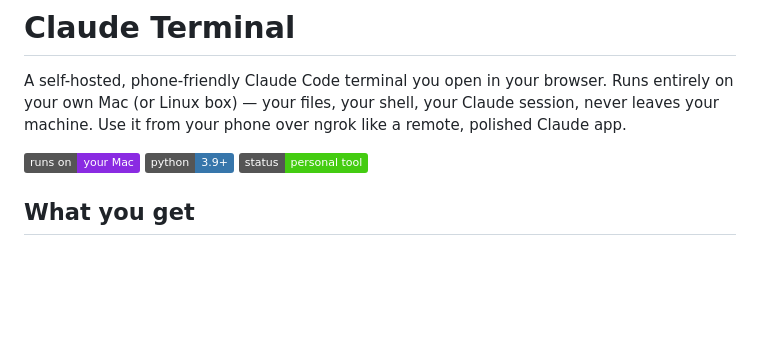
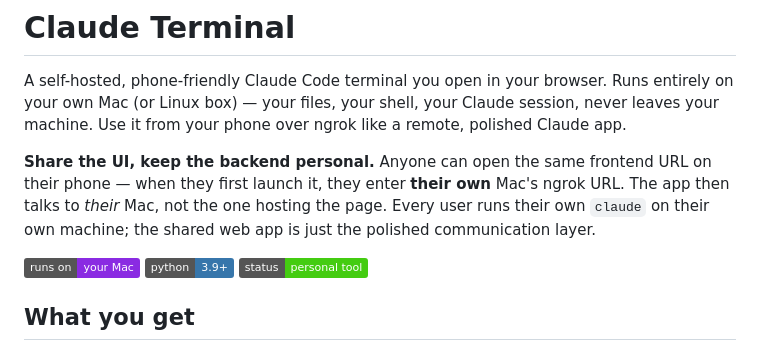
Before and after one commit to gassrichard0-bit/claude-terminal, a Markdown page: README.md, the part around the change. GitHub-like rendering; badges without logos; blank space fills up the shorter version.

Commit message:
README: clarify the share-the-UI, keep-the-backend-personal model
Anyone can open the same frontend URL — first launch shows the setup
modal that asks for their own Mac's ngrok URL. App talks to their Mac.
Frontend is purely the polished communication layer.

Co-Authored-By: Mark / Claude Code Opus 4.7 <noreply@anthropic.com>

```diff
--- a/README.md
+++ b/README.md
@@ -1,6 +1,8 @@
 # Claude Terminal
 
 A self-hosted, phone-friendly Claude Code terminal you open in your browser. Runs entirely on your own Mac (or Linux box) — your files, your shell, your Claude session, never leaves your machine. Use it from your phone over ngrok like a remote, polished Claude app.
+
+**Share the UI, keep the backend personal.** Anyone can open the same frontend URL on their phone — when they first launch it, they enter **their own** Mac's ngrok URL. The app then talks to *their* Mac, not the one hosting the page. Every user runs their own `claude` on their own machine; the shared web app is just the polished communication layer.
 
 ![architecture](https://img.shields.io/badge/runs%20on-your%20Mac-blueviolet) ![python](https://img.shields.io/badge/python-3.9%2B-3776ab) ![status](https://img.shields.io/badge/status-personal%20tool-success)
 
```
